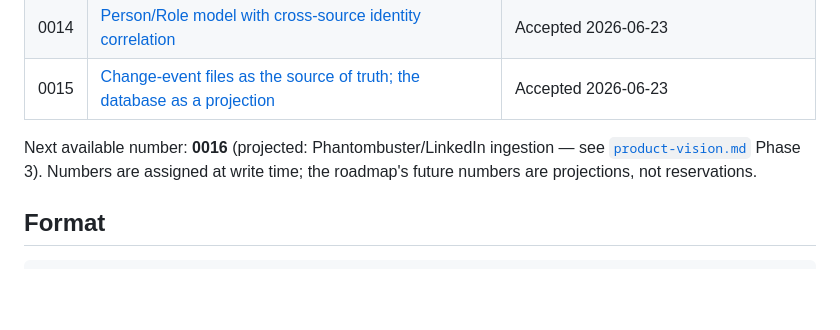
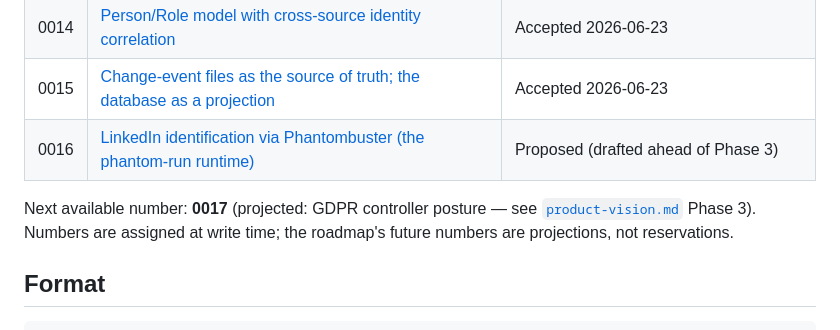
Before and after one commit to mooperd/cqc-companies, a Markdown page: docs/adr/README.md, the part around the change. Rendered like a GitHub page; blank space fills up the shorter version.

```diff
--- a/docs/adr/README.md
+++ b/docs/adr/README.md
@@ -25,8 +25,9 @@ These first ten ADRs were reverse-engineered from the codebase as of `2fe0977` (
 | 0013 | [Companies House as the first director-identification source](0013-companies-house-source.md) | Accepted 2026-06-23 (amended 2026-06-21: + PSC) |
 | 0014 | [Person/Role model with cross-source identity correlation](0014-person-role-correlation-model.md) | Accepted 2026-06-23 |
 | 0015 | [Change-event files as the source of truth; the database as a projection](0015-data-freshness-strategy.md) | Accepted 2026-06-23 |
+| 0016 | [LinkedIn identification via Phantombuster (the phantom-run runtime)](0016-linkedin-phantombuster-ingestion.md) | Proposed (drafted ahead of Phase 3) |
 
-Next available number: **0016** (projected: Phantombuster/LinkedIn ingestion — see [`product-vision.md`](../product-vision.md) Phase 3). Numbers are assigned at write time; the roadmap's future numbers are projections, not reservations.
+Next available number: **0017** (projected: GDPR controller posture — see [`product-vision.md`](../product-vision.md) Phase 3). Numbers are assigned at write time; the roadmap's future numbers are projections, not reservations.
 
 ## Format
 
```
Also changed, not shown: docs/adr/0016-linkedin-phantombuster-ingestion.md (added, +197 -0 lines), docs/product-vision.md (+2 -1 lines).
